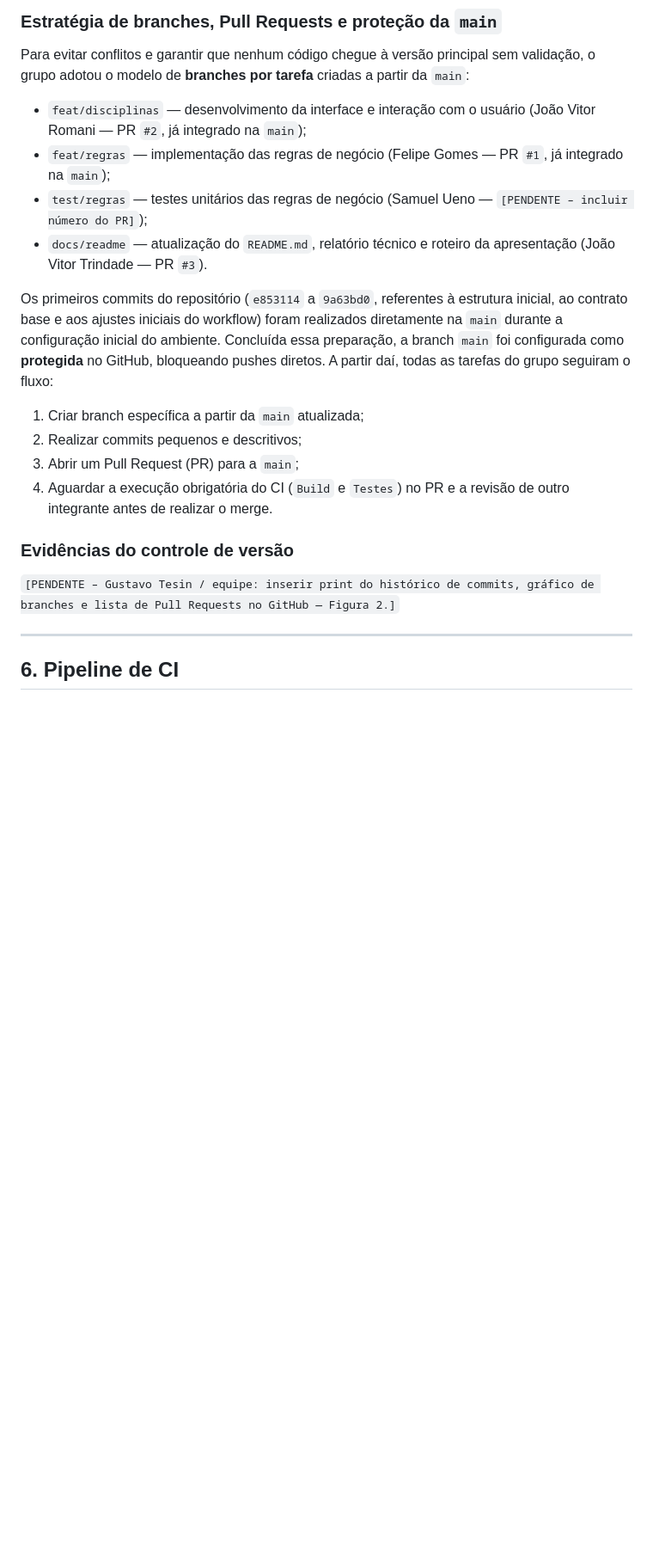
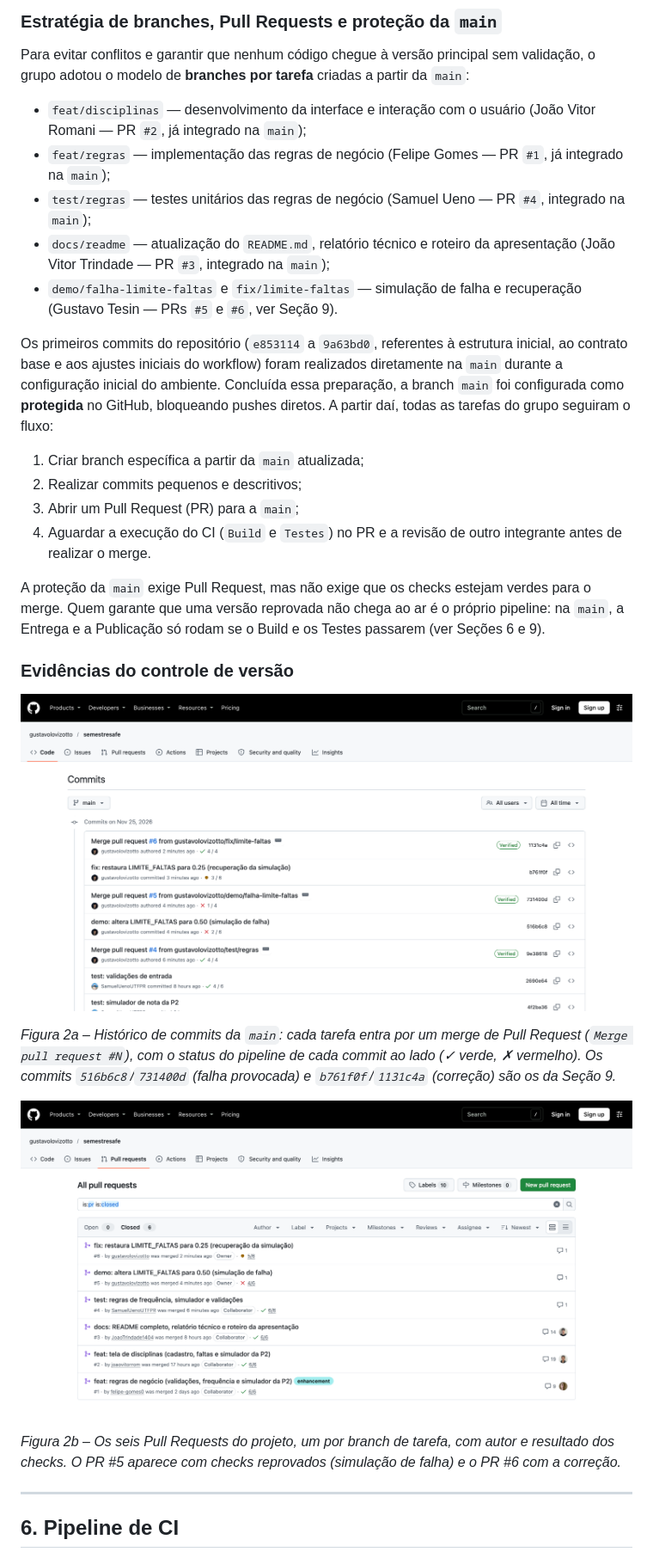
Before and after one commit to gustavolovizotto/semestresafe, a Markdown page: docs/relatorio.md, the part around one of its changes. Shown at 86% size. GitHub-like rendering; pictures changed too: docs/evidencias/figura-2a-historico-commits.png (added), docs/evidencias/figura-2b-pull-requests.png (added); blank space fills up the shorter version.

Commit message:
docs: evidências do pipeline e da simulação de falha no relatório

```diff
--- a/docs/relatorio.md
+++ b/docs/relatorio.md
@@ -177,18 +177,27 @@ Para evitar conflitos e garantir que nenhum código chegue à versão principal
 
 - `feat/disciplinas` — desenvolvimento da interface e interação com o usuário (João Vitor Romani — PR `#2`, já integrado na `main`);
 - `feat/regras` — implementação das regras de negócio (Felipe Gomes — PR `#1`, já integrado na `main`);
-- `test/regras` — testes unitários das regras de negócio (Samuel Ueno — `[PENDENTE – incluir número do PR]`);
-- `docs/readme` — atualização do `README.md`, relatório técnico e roteiro da apresentação (João Vitor Trindade — PR `#3`).
+- `test/regras` — testes unitários das regras de negócio (Samuel Ueno — PR `#4`, integrado na `main`);
+- `docs/readme` — atualização do `README.md`, relatório técnico e roteiro da apresentação (João Vitor Trindade — PR `#3`, integrado na `main`);
+- `demo/falha-limite-faltas` e `fix/limite-faltas` — simulação de falha e recuperação (Gustavo Tesin — PRs `#5` e `#6`, ver Seção 9).
 
 Os primeiros commits do repositório (`e853114` a `9a63bd0`, referentes à estrutura inicial, ao contrato base e aos ajustes iniciais do workflow) foram realizados diretamente na `main` durante a configuração inicial do ambiente. Concluída essa preparação, a branch `main` foi configurada como **protegida** no GitHub, bloqueando pushes diretos. A partir daí, todas as tarefas do grupo seguiram o fluxo:
 1. Criar branch específica a partir da `main` atualizada;
 2. Realizar commits pequenos e descritivos;
 3. Abrir um Pull Request (PR) para a `main`;
-4. Aguardar a execução obrigatória do CI (`Build` e `Testes`) no PR e a revisão de outro integrante antes de realizar o merge.
+4. Aguardar a execução do CI (`Build` e `Testes`) no PR e a revisão de outro integrante antes de realizar o merge.
+
+A proteção da `main` exige Pull Request, mas não exige que os checks estejam verdes para o merge. Quem garante que uma versão reprovada não chega ao ar é o próprio pipeline: na `main`, a Entrega e a Publicação só rodam se o Build e os Testes passarem (ver Seções 6 e 9).
 
 ### Evidências do controle de versão
 
-`[PENDENTE – Gustavo Tesin / equipe: inserir print do histórico de commits, gráfico de branches e lista de Pull Requests no GitHub — Figura 2.]`
+![Figura 2a – Histórico de commits da main](evidencias/figura-2a-historico-commits.png)
+
+*Figura 2a – Histórico de commits da `main`: cada tarefa entra por um merge de Pull Request (`Merge pull request #N`), com o status do pipeline de cada commit ao lado (✓ verde, ✗ vermelho). Os commits `516b6c8`/`731400d` (falha provocada) e `b761f0f`/`1131c4a` (correção) são os da Seção 9.*
+
+![Figura 2b – Pull Requests do projeto](evidencias/figura-2b-pull-requests.png)
+
+*Figura 2b – Os seis Pull Requests do projeto, um por branch de tarefa, com autor e resultado dos checks. O PR #5 aparece com checks reprovados (simulação de falha) e o PR #6 com a correção.*
 
 ---
 
```
Also changed, not shown: other parts of docs/relatorio.md (+53 -22 lines), docs/evidencias/figura-3-pipeline-verde.png (added), docs/evidencias/figura-4-5-pipeline-falha-deploy-bloqueado.png (added), docs/evidencias/figura-6-pipeline-recuperado.png (added), docs/evidencias/figura-7-site-publicado.png (added).
